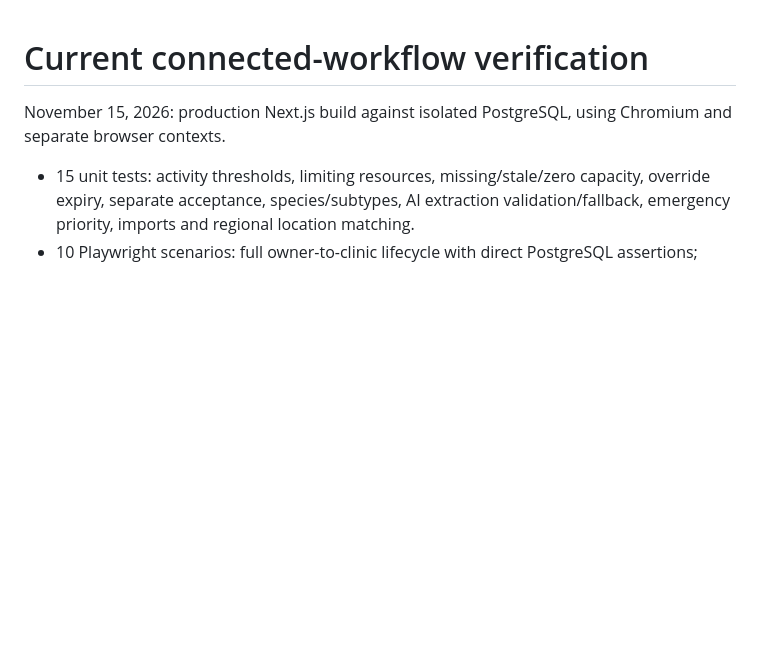
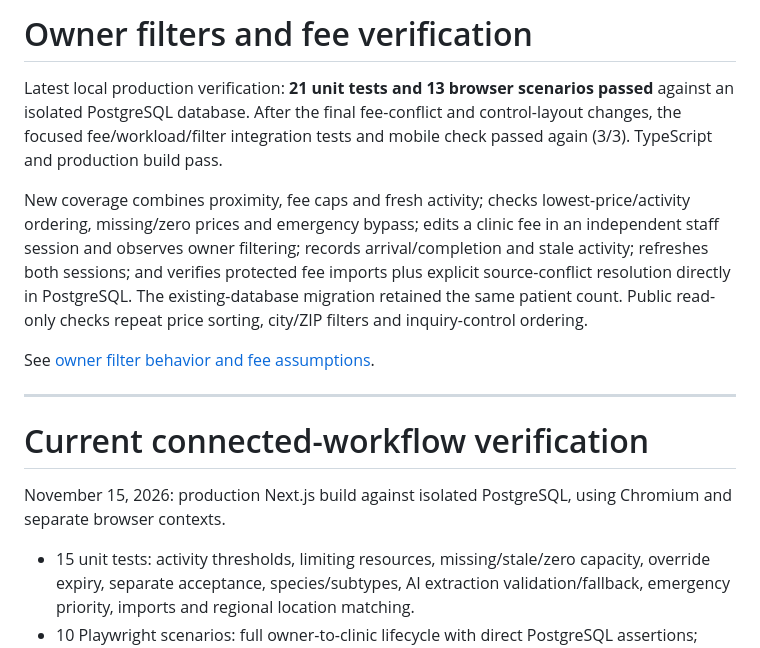
Before and after one commit to arielhoff14/VetPath-demo, a Markdown page: docs/TESTING.md, the part around the change. Rendered like a GitHub page; blank space fills up the shorter version.

```diff
--- a/docs/TESTING.md
+++ b/docs/TESTING.md
@@ -1,3 +1,13 @@
+# Owner filters and fee verification
+
+Latest local production verification: **21 unit tests and 13 browser scenarios passed** against an isolated PostgreSQL database. After the final fee-conflict and control-layout changes, the focused fee/workload/filter integration tests and mobile check passed again (3/3). TypeScript and production build pass.
+
+New coverage combines proximity, fee caps and fresh activity; checks lowest-price/activity ordering, missing/zero prices and emergency bypass; edits a clinic fee in an independent staff session and observes owner filtering; records arrival/completion and stale activity; refreshes both sessions; and verifies protected fee imports plus explicit source-conflict resolution directly in PostgreSQL. The existing-database migration retained the same patient count. Public read-only checks repeat price sorting, city/ZIP filters and inquiry-control ordering.
+
+See [owner filter behavior and fee assumptions](OWNER-FILTERS.md).
+
+---
+
 # Current connected-workflow verification
 
 November 15, 2026: production Next.js build against isolated PostgreSQL, using Chromium and separate browser contexts.
```
Also changed, not shown: README.md (+2 -0 lines), docs/OWNER-FILTERS.md (added, +27 -0 lines), docs/screenshots/owner-desktop.png, 14 other files.
